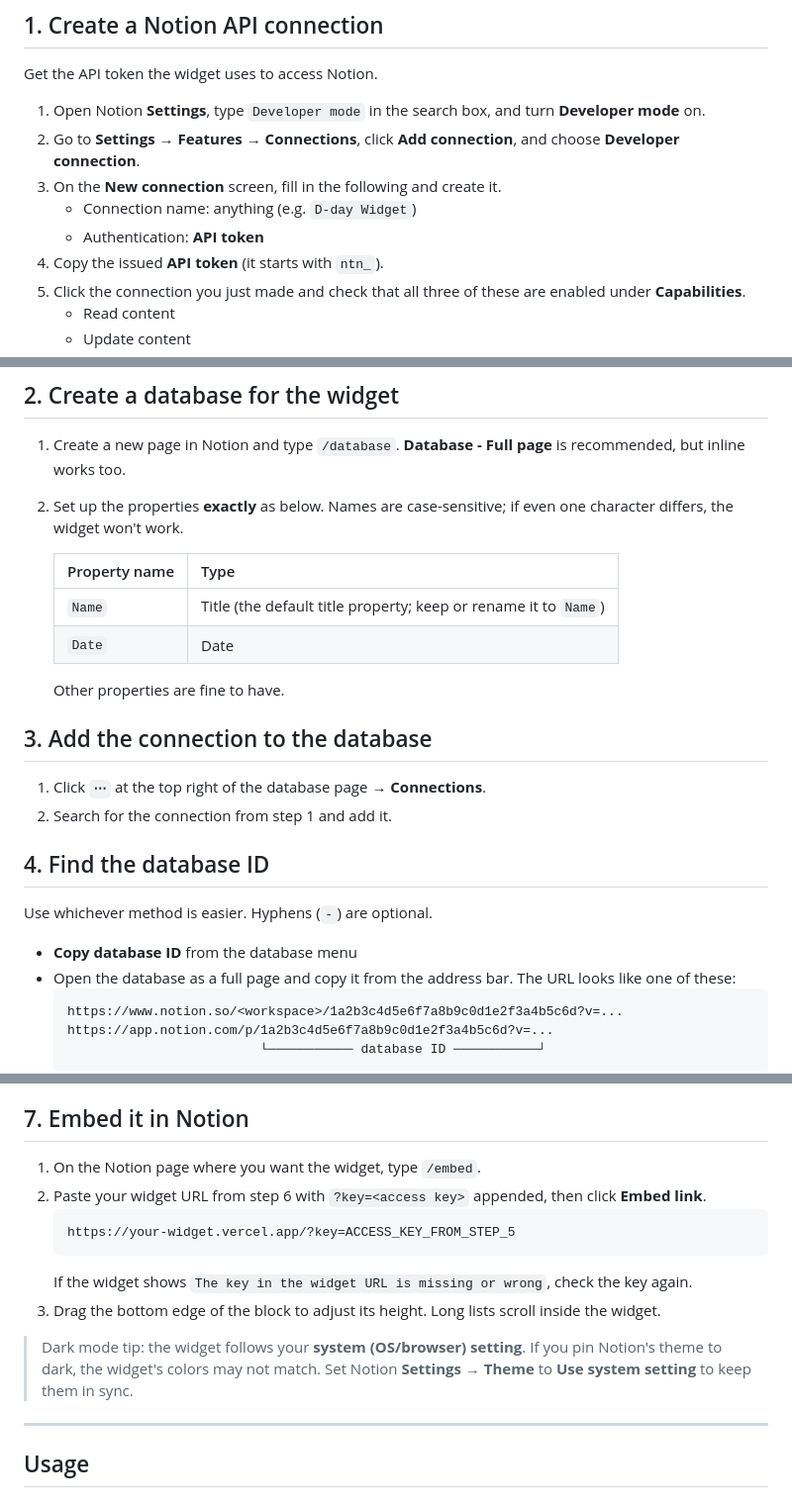
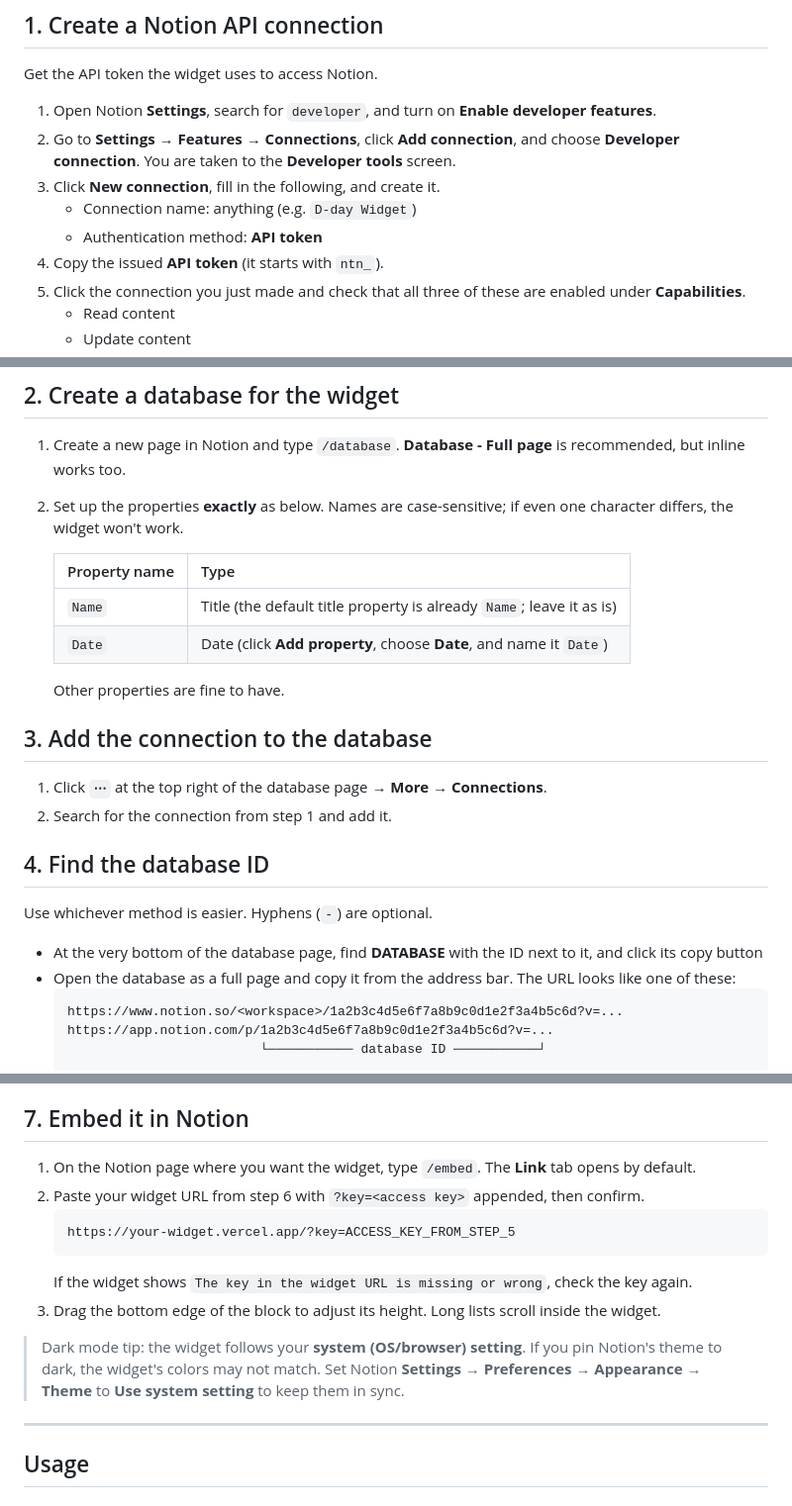
Before and after one commit to sbychul/d-day-widget, a Markdown page: README.md, 3 parts joined by grey strips. Shown at 99% size. GitHub-like rendering.

Commit message:
docs: match README menu names to actual Notion UI (en/ko)
Co-Authored-By: Claude Opus 5.5 <noreply@anthropic.com>

````diff
--- a/README.md
+++ b/README.md
@@ -22,11 +22,11 @@ A D-day widget you embed in a Notion page. Type something like `12/25 Christmas`
 
 Get the API token the widget uses to access Notion.
 
-1. Open Notion **Settings**, type `Developer mode` in the search box, and turn **Developer mode** on.
-2. Go to **Settings → Features → Connections**, click **Add connection**, and choose **Developer connection**.
-3. On the **New connection** screen, fill in the following and create it.
+1. Open Notion **Settings**, search for `developer`, and turn on **Enable developer features**.
+2. Go to **Settings → Features → Connections**, click **Add connection**, and choose **Developer connection**. You are taken to the **Developer tools** screen.
+3. Click **New connection**, fill in the following, and create it.
    - Connection name: anything (e.g. `D-day Widget`)
-   - Authentication: **API token**
+   - Authentication method: **API token**
 4. Copy the issued **API token** (it starts with `ntn_`).
 5. Click the connection you just made and check that all three of these are enabled under **Capabilities**.
    - Read content
@@ -42,21 +42,21 @@ Get the API token the widget uses to access Notion.
 
    | Property name | Type |
    |---|---|
-   | `Name` | Title (the default title property; keep or rename it to `Name`) |
-   | `Date` | Date |
+   | `Name` | Title (the default title property is already `Name`; leave it as is) |
+   | `Date` | Date (click **Add property**, choose **Date**, and name it `Date`) |
 
    Other properties are fine to have.
 
 ## 3. Add the connection to the database
 
-1. Click **`⋯`** at the top right of the database page → **Connections**.
+1. Click **`⋯`** at the top right of the database page → **More** → **Connections**.
 2. Search for the connection from step 1 and add it.
 
 ## 4. Find the database ID
 
 Use whichever method is easier. Hyphens (`-`) are optional.
 
-- **Copy database ID** from the database menu
+- At the very bottom of the database page, find **DATABASE** with the ID next to it, and click its copy button
 - Open the database as a full page and copy it from the address bar. The URL looks like one of these:
   ```
   https://www.notion.so/<workspace>/1a2b3c4d5e6f7a8b9c0d1e2f3a4b5c6d?v=...
@@ -101,15 +101,15 @@ Click the button below and Vercel copies the widget to your account and deploys
 
 ## 7. Embed it in Notion
 
-1. On the Notion page where you want the widget, type `/embed`.
-2. Paste your widget URL from step 6 with `?key=<access key>` appended, then click **Embed link**.
+1. On the Notion page where you want the widget, type `/embed`. The **Link** tab opens by default.
+2. Paste your widget URL from step 6 with `?key=<access key>` appended, then confirm.
    ```
    https://your-widget.vercel.app/?key=ACCESS_KEY_FROM_STEP_5
    ```
    If the widget shows `The key in the widget URL is missing or wrong`, check the key again.
 3. Drag the bottom edge of the block to adjust its height. Long lists scroll inside the widget.
 
-> Dark mode tip: the widget follows your **system (OS/browser) setting**. If you pin Notion's theme to dark, the widget's colors may not match. Set Notion **Settings → Theme** to **Use system setting** to keep them in sync.
+> Dark mode tip: the widget follows your **system (OS/browser) setting**. If you pin Notion's theme to dark, the widget's colors may not match. Set Notion **Settings → Preferences → Appearance → Theme** to **Use system setting** to keep them in sync.
 
 ---
 
````
Also changed, not shown: README.ko.md (+3 -3 lines), 1 other file.
